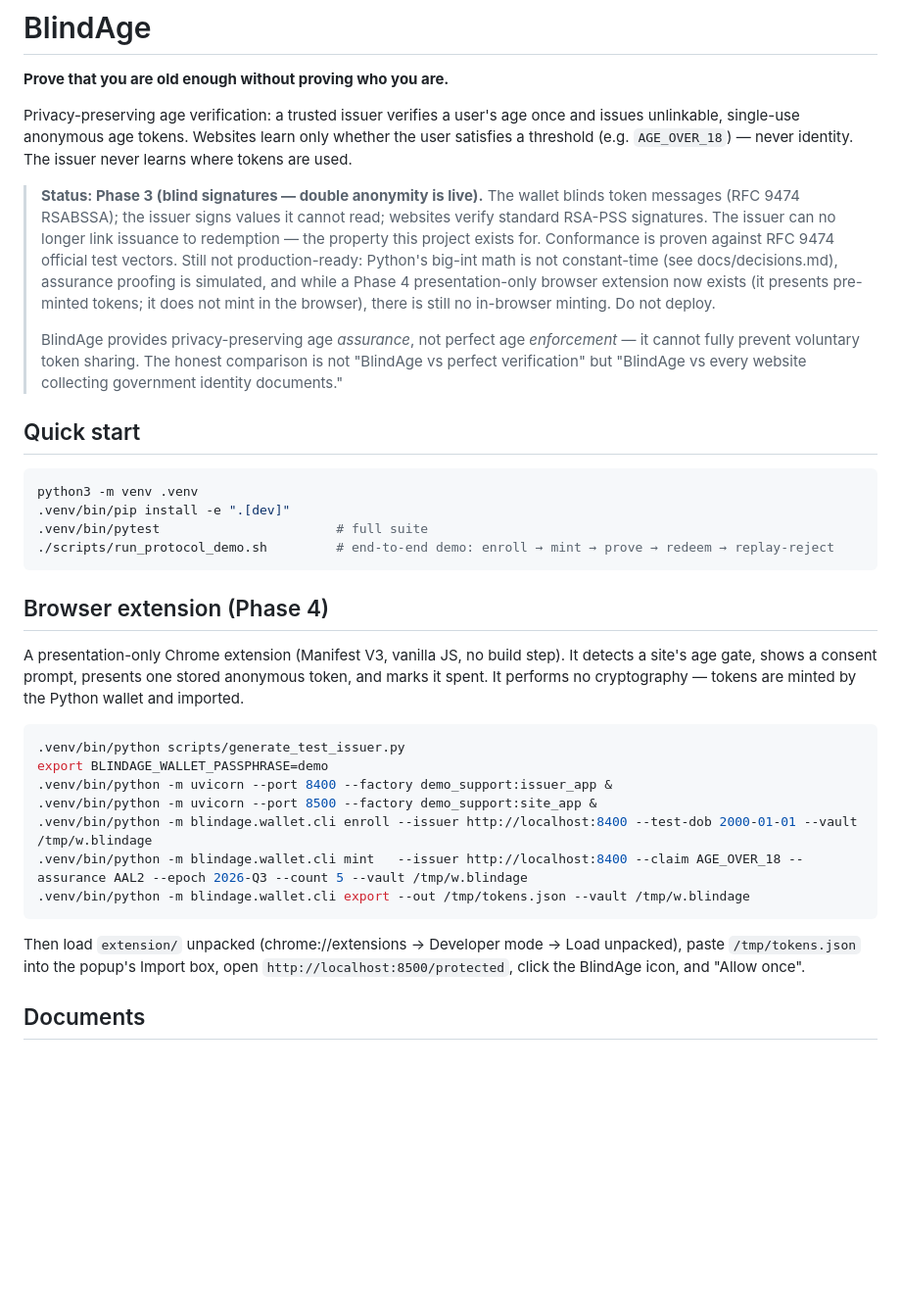
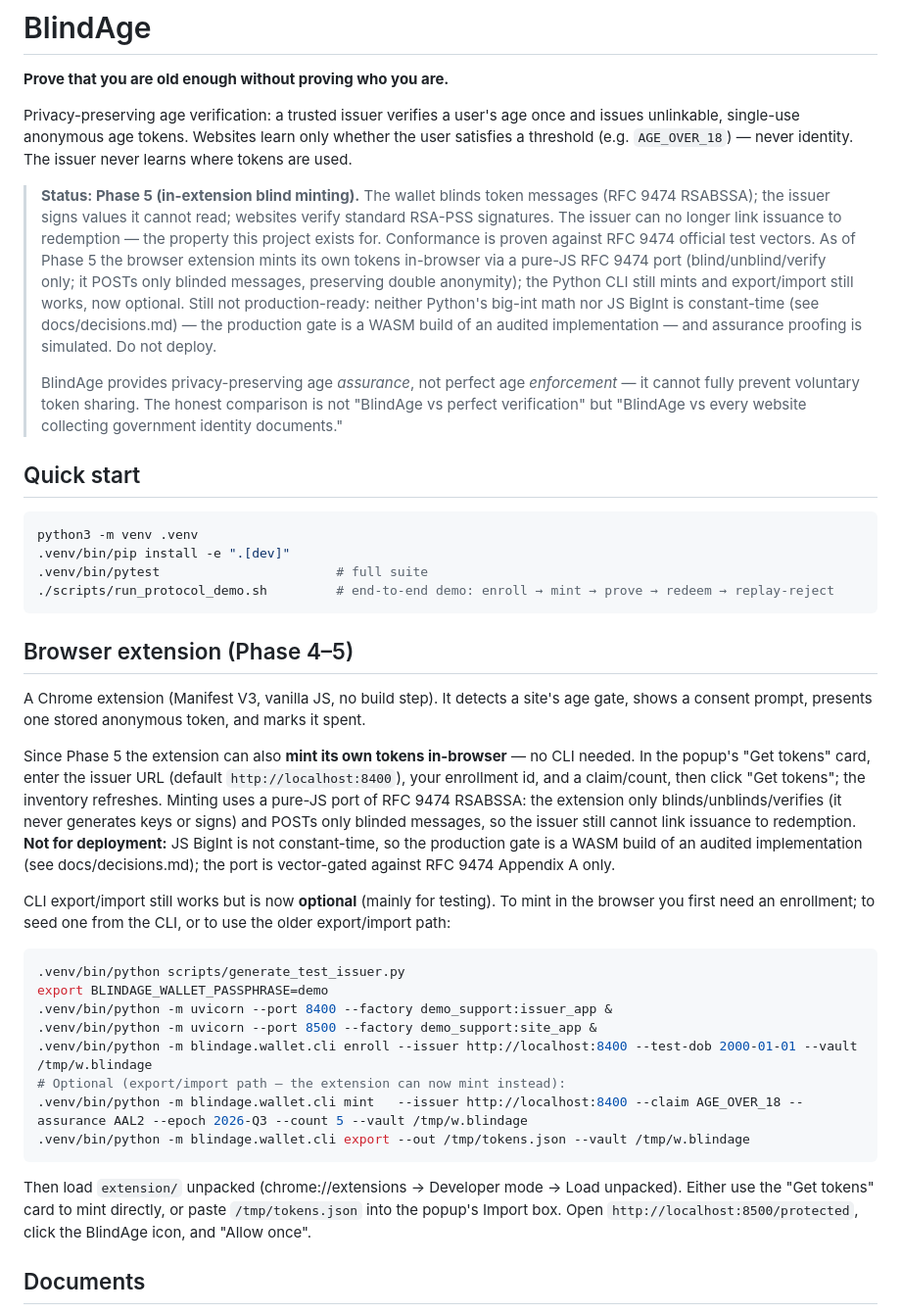
Before and after one commit to AtharvKashyap/BlindAge, a Markdown page: README.md, the part around the change. Shown at 98% size. GitHub-like rendering; blank space fills up the shorter version.

Commit message:
Document in-extension minting and mark Phase 5 complete

````diff
--- a/README.md
+++ b/README.md
@@ -7,16 +7,18 @@ once and issues unlinkable, single-use anonymous age tokens. Websites learn
 only whether the user satisfies a threshold (e.g. `AGE_OVER_18`) — never
 identity. The issuer never learns where tokens are used.
 
-> **Status: Phase 3 (blind signatures — double anonymity is live).** The
-> wallet blinds token messages (RFC 9474 RSABSSA); the issuer signs values
-> it cannot read; websites verify standard RSA-PSS signatures. The issuer
-> can no longer link issuance to redemption — the property this project
-> exists for. Conformance is proven against RFC 9474 official test
-> vectors. Still not production-ready: Python's big-int math is not
-> constant-time (see docs/decisions.md), assurance proofing is simulated,
-> and while a Phase 4 presentation-only browser extension now exists (it
-> presents pre-minted tokens; it does not mint in the browser), there is
-> still no in-browser minting. Do not deploy.
+> **Status: Phase 5 (in-extension blind minting).** The wallet blinds token
+> messages (RFC 9474 RSABSSA); the issuer signs values it cannot read;
+> websites verify standard RSA-PSS signatures. The issuer can no longer link
+> issuance to redemption — the property this project exists for. Conformance
+> is proven against RFC 9474 official test vectors. As of Phase 5 the browser
+> extension mints its own tokens in-browser via a pure-JS RFC 9474 port
+> (blind/unblind/verify only; it POSTs only blinded messages, preserving
+> double anonymity); the Python CLI still mints and export/import still works,
+> now optional. Still not production-ready: neither Python's big-int math nor
+> JS BigInt is constant-time (see docs/decisions.md) — the production gate is
+> a WASM build of an audited implementation — and assurance proofing is
+> simulated. Do not deploy.
 >
 > BlindAge provides privacy-preserving age *assurance*, not perfect age
 > *enforcement* — it cannot fully prevent voluntary token sharing. The honest
@@ -32,12 +34,25 @@ python3 -m venv .venv
 ./scripts/run_protocol_demo.sh         # end-to-end demo: enroll → mint → prove → redeem → replay-reject
 ```
 
-## Browser extension (Phase 4)
+## Browser extension (Phase 4–5)
 
-A presentation-only Chrome extension (Manifest V3, vanilla JS, no build step). It
-detects a site's age gate, shows a consent prompt, presents one stored anonymous
-token, and marks it spent. It performs no cryptography — tokens are minted by the
-Python wallet and imported.
+A Chrome extension (Manifest V3, vanilla JS, no build step). It detects a site's
+age gate, shows a consent prompt, presents one stored anonymous token, and marks
+it spent.
+
+Since Phase 5 the extension can also **mint its own tokens in-browser** — no CLI
+needed. In the popup's "Get tokens" card, enter the issuer URL (default
+`http://localhost:8400`), your enrollment id, and a claim/count, then click "Get
+tokens"; the inventory refreshes. Minting uses a pure-JS port of RFC 9474 RSABSSA:
+the extension only blinds/unblinds/verifies (it never generates keys or signs) and
+POSTs only blinded messages, so the issuer still cannot link issuance to
+redemption. **Not for deployment:** JS BigInt is not constant-time, so the
+production gate is a WASM build of an audited implementation (see
+docs/decisions.md); the port is vector-gated against RFC 9474 Appendix A only.
+
+CLI export/import still works but is now **optional** (mainly for testing). To
+mint in the browser you first need an enrollment; to seed one from the CLI, or to
+use the older export/import path:
 
 ```bash
 .venv/bin/python scripts/generate_test_issuer.py
@@ -45,12 +60,14 @@ export BLINDAGE_WALLET_PASSPHRASE=demo
 .venv/bin/python -m uvicorn --port 8400 --factory demo_support:issuer_app &
 .venv/bin/python -m uvicorn --port 8500 --factory demo_support:site_app &
 .venv/bin/python -m blindage.wallet.cli enroll --issuer http://localhost:8400 --test-dob 2000-01-01 --vault /tmp/w.blindage
+# Optional (export/import path — the extension can now mint instead):
 .venv/bin/python -m blindage.wallet.cli mint   --issuer http://localhost:8400 --claim AGE_OVER_18 --assurance AAL2 --epoch 2026-Q3 --count 5 --vault /tmp/w.blindage
 .venv/bin/python -m blindage.wallet.cli export --out /tmp/tokens.json --vault /tmp/w.blindage
 ```
 
 Then load `extension/` unpacked (chrome://extensions → Developer mode → Load
-unpacked), paste `/tmp/tokens.json` into the popup's Import box, open
+unpacked). Either use the "Get tokens" card to mint directly, or paste
+`/tmp/tokens.json` into the popup's Import box. Open
 `http://localhost:8500/protected`, click the BlindAge icon, and "Allow once".
 
 ## Documents
````
Also changed, not shown: docs/roadmap.md (+12 -5 lines).
